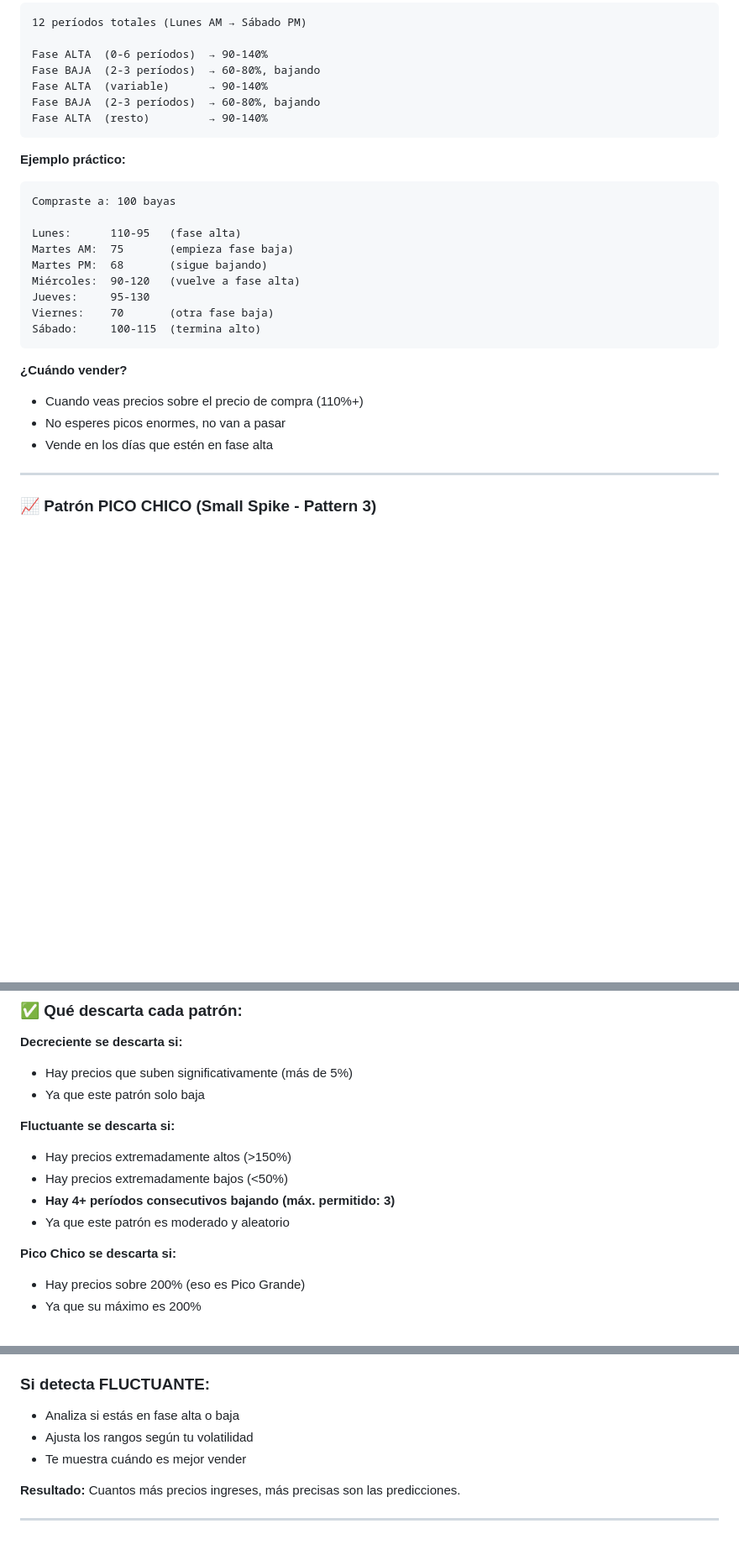
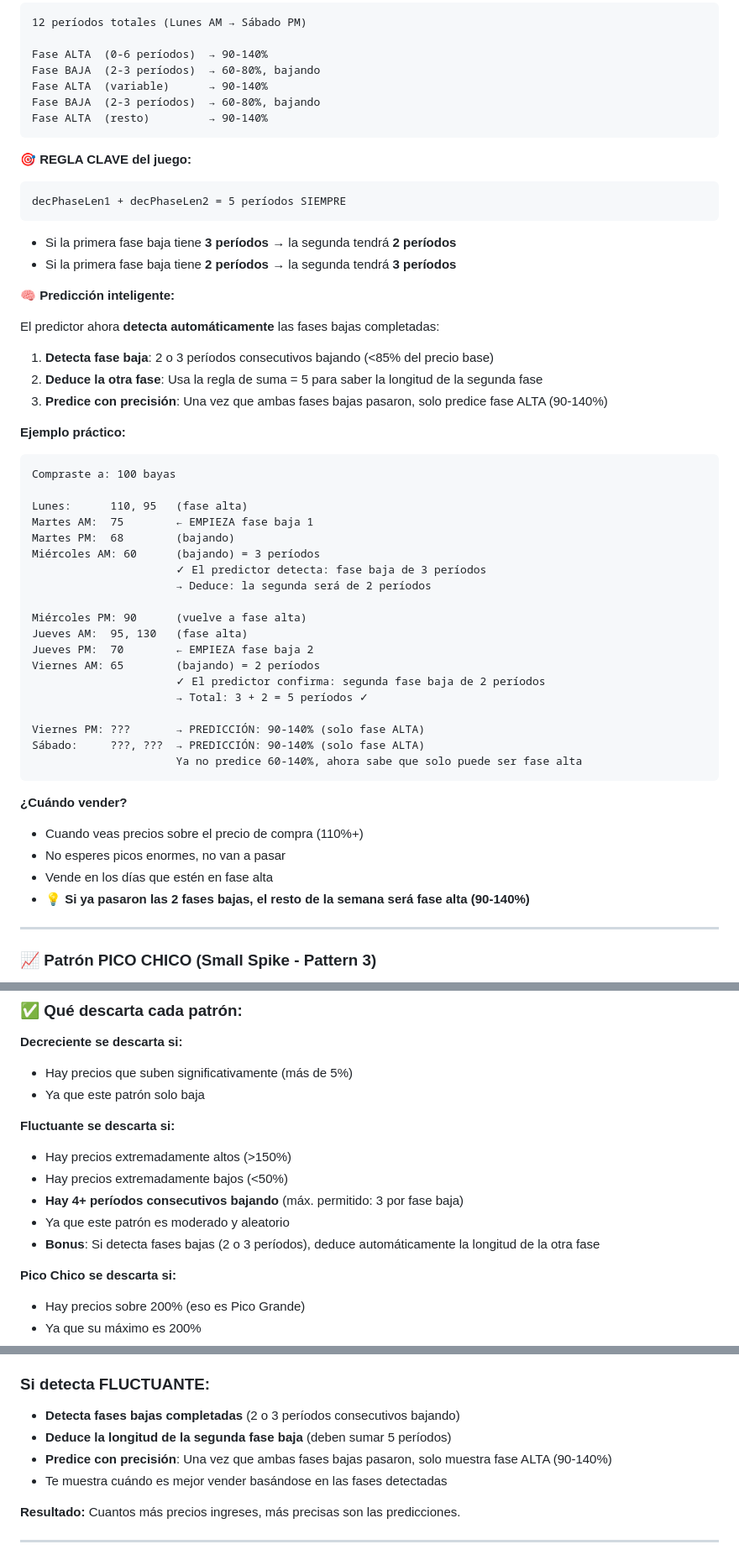
Before and after one commit to luisAzcuaga/Turnip-Calculator, a Markdown page: ALGORITHM.md, 3 parts joined by grey strips. Shown: that part at 84% size. GitHub-like rendering; blank space fills up the shorter version.

Commit message:
docs: update Fluctuating pattern documentation with intelligent detection
- Document BAJA1 + BAJA2 = 5 periods rule
- Add explanation of intelligent phase detection logic
- Include step-by-step example showing how phases are detected
- Explain how predictor deduces second phase length from first phase
- Add bonus detection note for Fluctuating pattern validation
- Update dynamic predictions section with phase detection capabilities

````diff
--- a/ALGORITHM.md
+++ b/ALGORITHM.md
@@ -58,23 +58,49 @@ Fase BAJA  (2-3 períodos)  → 60-80%, bajando
 Fase ALTA  (resto)         → 90-140%
 ```
 
+**🎯 REGLA CLAVE del juego:**
+```
+decPhaseLen1 + decPhaseLen2 = 5 períodos SIEMPRE
+```
+- Si la primera fase baja tiene **3 períodos** → la segunda tendrá **2 períodos**
+- Si la primera fase baja tiene **2 períodos** → la segunda tendrá **3 períodos**
+
+**🧠 Predicción inteligente:**
+
+El predictor ahora **detecta automáticamente** las fases bajas completadas:
+
+1. **Detecta fase baja**: 2 o 3 períodos consecutivos bajando (<85% del precio base)
+2. **Deduce la otra fase**: Usa la regla de suma = 5 para saber la longitud de la segunda fase
+3. **Predice con precisión**: Una vez que ambas fases bajas pasaron, solo predice fase ALTA (90-140%)
+
 **Ejemplo práctico:**
 ```
 Compraste a: 100 bayas
 
-Lunes:      110-95   (fase alta)
-Martes AM:  75       (empieza fase baja)
-Martes PM:  68       (sigue bajando)
-Miércoles:  90-120   (vuelve a fase alta)
-Jueves:     95-130
-Viernes:    70       (otra fase baja)
-Sábado:     100-115  (termina alto)
+Lunes:      110, 95   (fase alta)
+Martes AM:  75        ← EMPIEZA fase baja 1
+Martes PM:  68        (bajando)
+Miércoles AM: 60      (bajando) = 3 períodos
+                      ✓ El predictor detecta: fase baja de 3 períodos
+                      → Deduce: la segunda será de 2 períodos
+
+Miércoles PM: 90      (vuelve a fase alta)
+Jueves AM:  95, 130   (fase alta)
+Jueves PM:  70        ← EMPIEZA fase baja 2
+Viernes AM: 65        (bajando) = 2 períodos
+                      ✓ El predictor confirma: segunda fase baja de 2 períodos
+                      → Total: 3 + 2 = 5 períodos ✓
+
+Viernes PM: ???       → PREDICCIÓN: 90-140% (solo fase ALTA)
+Sábado:     ???, ???  → PREDICCIÓN: 90-140% (solo fase ALTA)
+                      Ya no predice 60-140%, ahora sabe que solo puede ser fase alta
 ```
 
 **¿Cuándo vender?**
 - Cuando veas precios sobre el precio de compra (110%+)
 - No esperes picos enormes, no van a pasar
 - Vende en los días que estén en fase alta
+- **💡 Si ya pasaron las 2 fases bajas, el resto de la semana será fase alta (90-140%)**
 
 ---
 
@@ -177,8 +203,9 @@ El predictor analiza los precios que ingresas y **descarta** patrones imposibles
 **Fluctuante se descarta si:**
 - Hay precios extremadamente altos (>150%)
 - Hay precios extremadamente bajos (<50%)
-- **Hay 4+ períodos consecutivos bajando (máx. permitido: 3)**
+- **Hay 4+ períodos consecutivos bajando** (máx. permitido: 3 por fase baja)
 - Ya que este patrón es moderado y aleatorio
+- **Bonus**: Si detecta fases bajas (2 o 3 períodos), deduce automáticamente la longitud de la otra fase
 
 **Pico Chico se descarta si:**
 - Hay precios sobre 200% (eso es Pico Grande)
@@ -255,9 +282,10 @@ El predictor **aprende** de los datos que ingresas:
 - Te avisa si es Decreciente (para que vendas ya)
 
 ### Si detecta FLUCTUANTE:
-- Analiza si estás en fase alta o baja
-- Ajusta los rangos según tu volatilidad
-- Te muestra cuándo es mejor vender
+- **Detecta fases bajas completadas** (2 o 3 períodos consecutivos bajando)
+- **Deduce la longitud de la segunda fase baja** (deben sumar 5 períodos)
+- **Predice con precisión**: Una vez que ambas fases bajas pasaron, solo muestra fase ALTA (90-140%)
+- Te muestra cuándo es mejor vender basándose en las fases detectadas
 
 **Resultado:** Cuantos más precios ingreses, más precisas son las predicciones.
 
````
